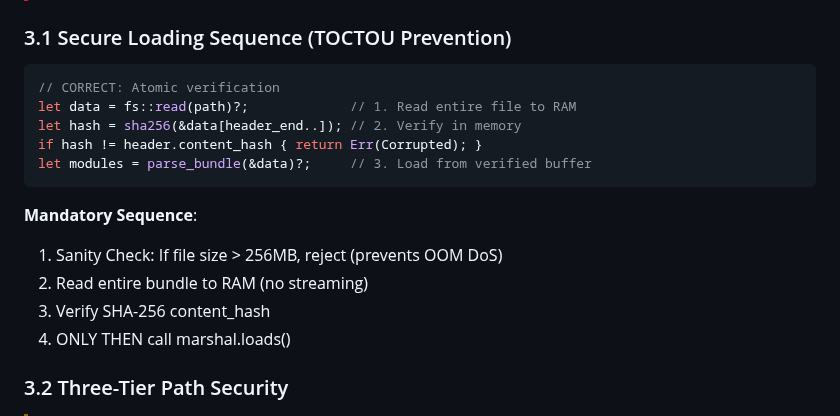
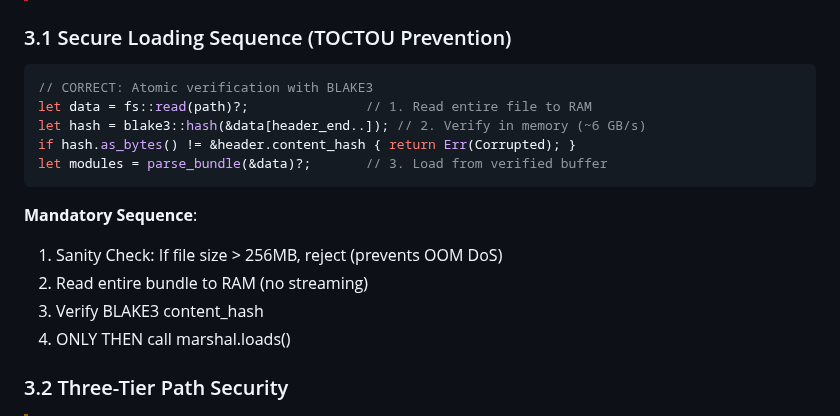
Before and after one commit to velo-sh/velo, a Markdown page: docs/rfcs/0006-phase-5.0-fast-loader.md, the part around one of its changes. Rendered like a GitHub page.

````diff
--- a/docs/rfcs/0006-phase-5.0-fast-loader.md
+++ b/docs/rfcs/0006-phase-5.0-fast-loader.md
@@ -228,17 +240,17 @@ class VeloFinder(MetaPathFinder):
 ### 3.1 Secure Loading Sequence (TOCTOU Prevention)
 
 ```rust
-// CORRECT: Atomic verification
-let data = fs::read(path)?;             // 1. Read entire file to RAM
-let hash = sha256(&data[header_end..]); // 2. Verify in memory
-if hash != header.content_hash { return Err(Corrupted); }
-let modules = parse_bundle(&data)?;     // 3. Load from verified buffer
+// CORRECT: Atomic verification with BLAKE3
+let data = fs::read(path)?;               // 1. Read entire file to RAM
+let hash = blake3::hash(&data[header_end..]); // 2. Verify in memory (~6 GB/s)
+if hash.as_bytes() != &header.content_hash { return Err(Corrupted); }
+let modules = parse_bundle(&data)?;       // 3. Load from verified buffer
 ```
 
 **Mandatory Sequence**:
 1. Sanity Check: If file size > 256MB, reject (prevents OOM DoS)
 2. Read entire bundle to RAM (no streaming)
-3. Verify SHA-256 content_hash
+3. Verify BLAKE3 content_hash
 4. ONLY THEN call marshal.loads()
 
 ### 3.2 Three-Tier Path Security
````
Also changed, not shown: other parts of docs/rfcs/0006-phase-5.0-fast-loader.md (+29 -11 lines).
